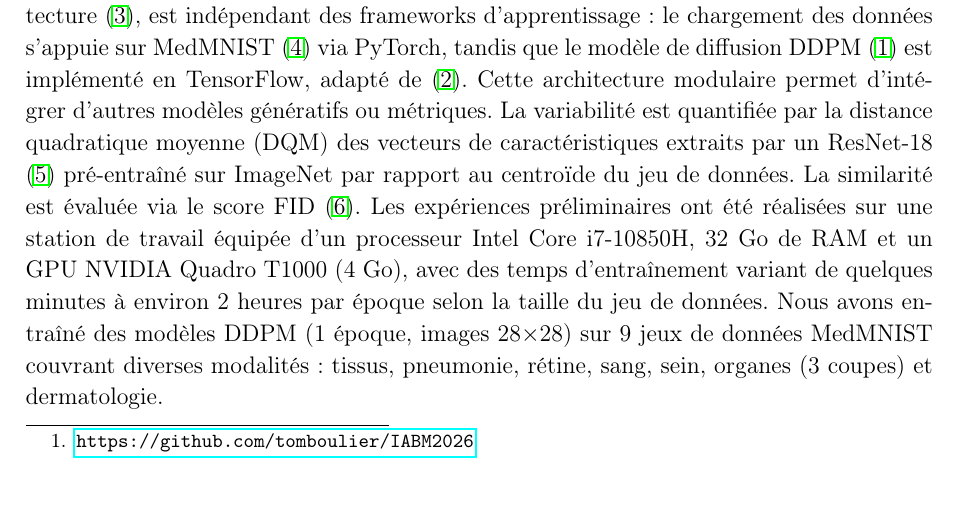
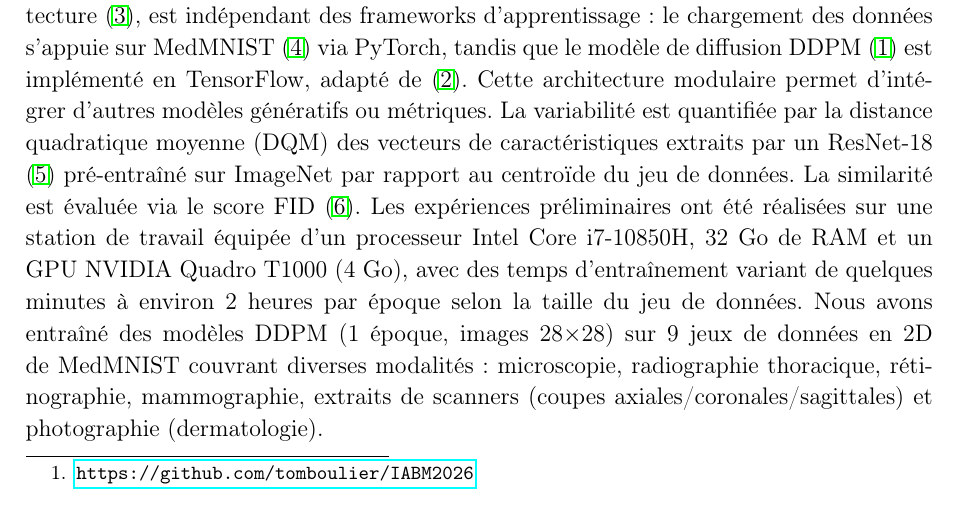
Before and after one commit to tomboulier/IABM2026, a LaTeX document (abstract/abstract.tex): part of page 1 of 4, cut so that both start at the same text. Compiled offline with pdfLaTeX.

Commit message:
feat: refine abstract to include specific modalities in MedMNIST datasets for DDPM models

```diff
--- a/abstract/abstract.tex
+++ b/abstract/abstract.tex
@@ -48,9 +48,10 @@ préliminaires ont été réalisées sur une station de travail équipée d'un
 processeur Intel Core i7-10850H, 32 Go de RAM et un GPU NVIDIA Quadro T1000
 (4 Go), avec des temps d'entraînement variant de quelques minutes à environ
 2 heures par époque selon la taille du jeu de données. Nous avons entraîné des
-modèles DDPM (1 époque, images 28$\times$28) sur 9 jeux de données MedMNIST
-couvrant diverses modalités : tissus, pneumonie, rétine, sang, sein, organes
-(3 coupes) et dermatologie.
+modèles DDPM (1 époque, images 28$\times$28) sur 9 jeux de données en 2D de MedMNIST
+couvrant diverses modalités : microscopie, radiographie thoracique, rétinographie,
+mammographie, extraits de scanners (coupes axiales/coronales/sagittales) et
+photographie (dermatologie).
 
 \textbf{Résultats préliminaires.}
 Les valeurs de variabilité obtenues varient de 67,0 (TissueMNIST) à 135,1
```
